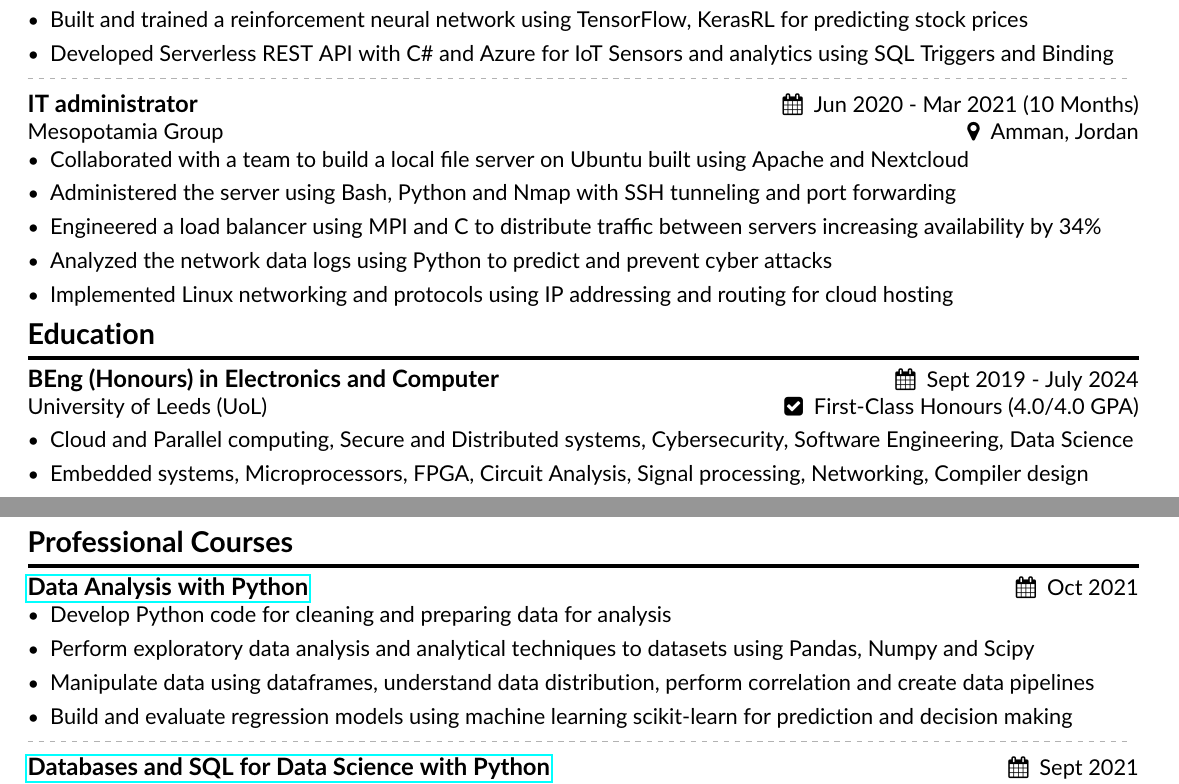
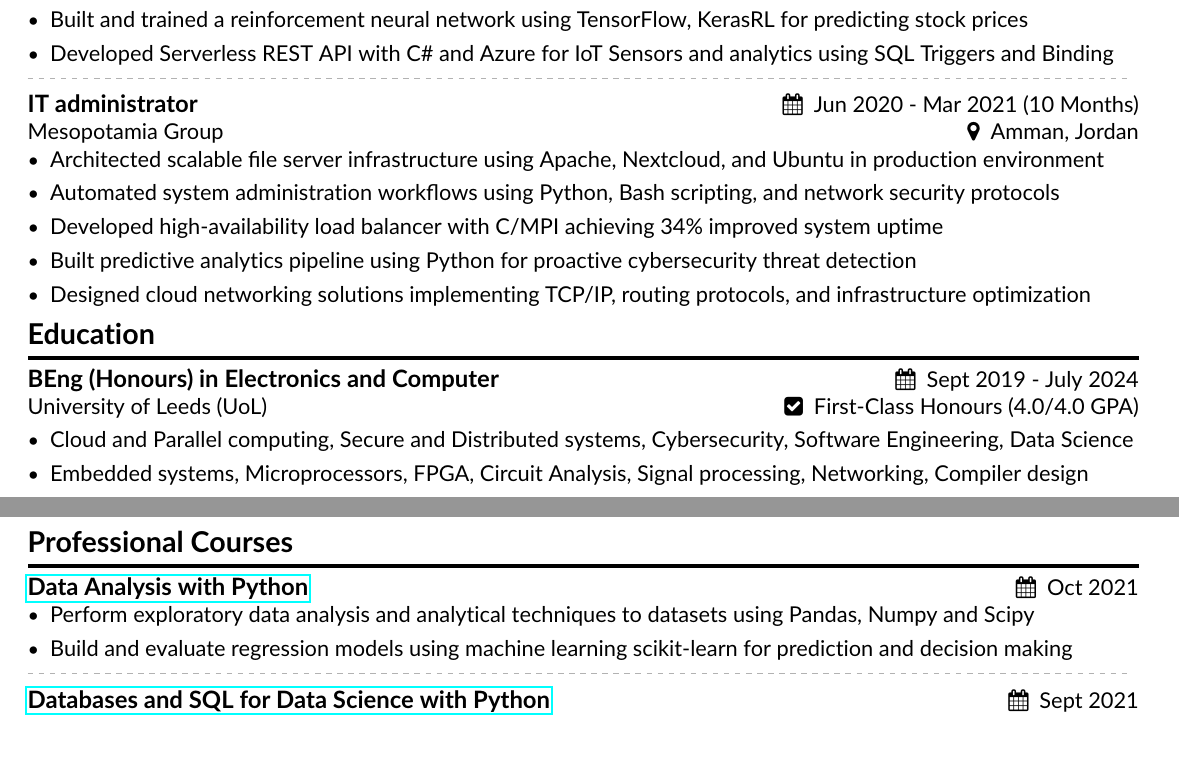
Before and after one commit to harith-alsafi/resume, a LaTeX CV (harith-alsafi-fullstack.tex): two parts of pages 1 and 2 of 2, joined at a grey line, cut so that both start at the same text. Compiled offline with pdfLaTeX.

Commit message:
more changes

```diff
--- a/harith-alsafi-fullstack.tex
+++ b/harith-alsafi-fullstack.tex
@@ -104,11 +104,11 @@ An experienced Electronic \& Computer Engineer specializing in full-stack develo
 %% // TODO: finalize this
 \cvevent{IT administrator}{Mesopotamia Group}{Jun 2020 - Mar 2021 (10 Months)}{Amman, Jordan}
 \begin{itemize}
-\item Collaborated with a team to build a local file server on Ubuntu built using Apache and Nextcloud
-\item Administered the server using Bash, Python and Nmap with SSH tunneling and port forwarding
-\item Engineered a load balancer using MPI and C to distribute traffic between servers increasing availability by 34\%
-\item Analyzed the network data logs using Python to predict and prevent cyber attacks
-\item Implemented Linux networking and protocols using IP addressing and routing for cloud hosting
+\item Architected scalable file server infrastructure using Apache, Nextcloud, and Ubuntu in production environment
+\item Automated system administration workflows using Python, Bash scripting, and network security protocols
+\item Developed high-availability load balancer with C/MPI achieving 34\% improved system uptime
+\item Built predictive analytics pipeline using Python for proactive cybersecurity threat detection
+\item Designed cloud networking solutions implementing TCP/IP, routing protocols, and infrastructure optimization
 \end{itemize}
 
 % \switchcolumn
@@ -341,12 +340,13 @@ An experienced Electronic \& Computer Engineer specializing in full-stack develo
 
 \medskip
 
+%% //TODO: look into the courses
 \cvsection{Professional Courses}
 \cvevent{\href{https://coursera.org/share/04cc7aedb131d2ec5e627c5b6943365b}{Data Analysis with Python}}{}{Oct 2021}{}
 \begin{itemize}
-\item Develop Python code for cleaning and preparing data for analysis
+% \item Develop Python code for cleaning and preparing data for analysis
 \item Perform exploratory data analysis and analytical techniques to datasets using Pandas, Numpy and Scipy
-\item Manipulate data using dataframes, understand data distribution, perform correlation and create data pipelines
+% \item Manipulate data using dataframes, understand data distribution, perform correlation and create data pipelines
 \item Build and evaluate regression models using machine learning scikit-learn for prediction and decision making
 \end{itemize}
 \tightdivider
```
Also changed, not shown: harith-alsafi-fullstack.pdf, harith-alsafi-fullstack.tex (1 more changed lines).
